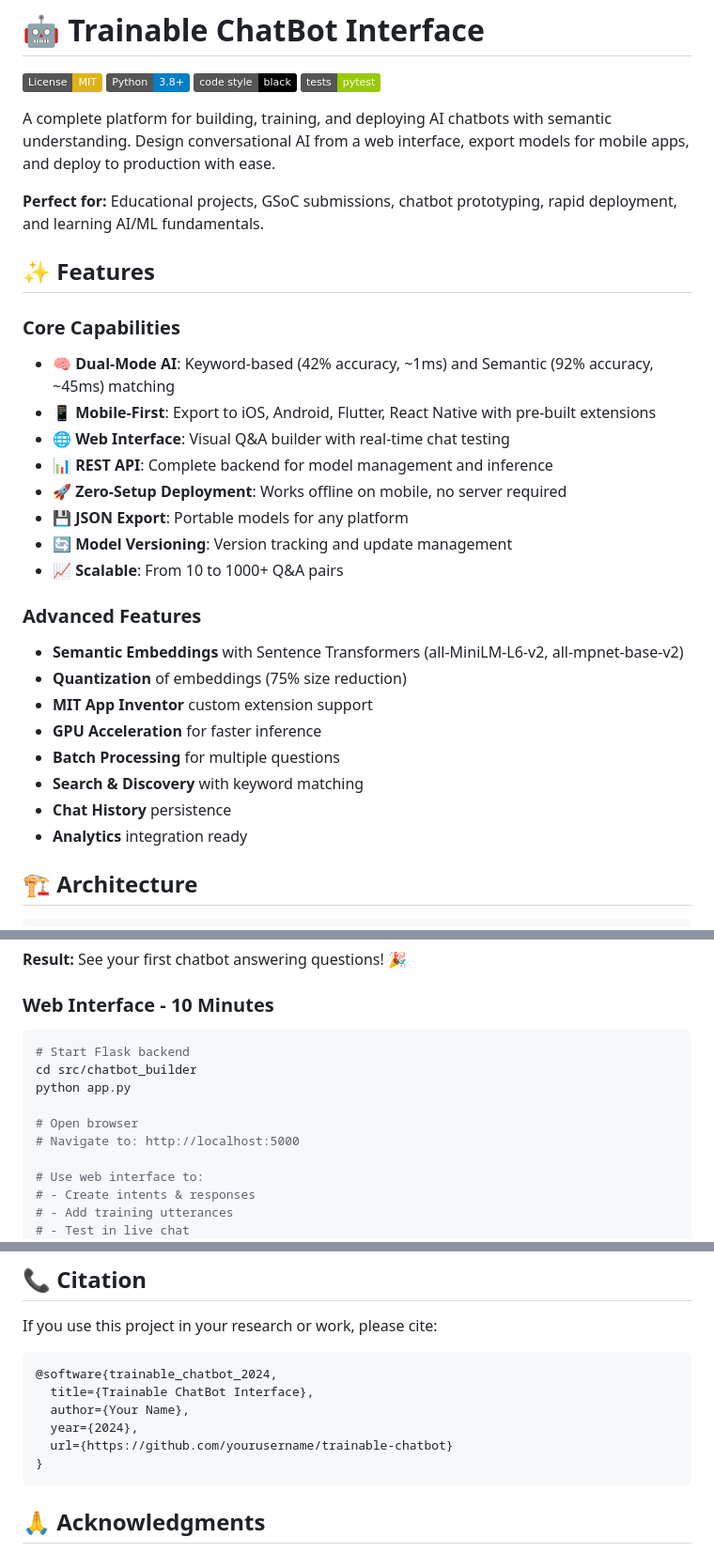
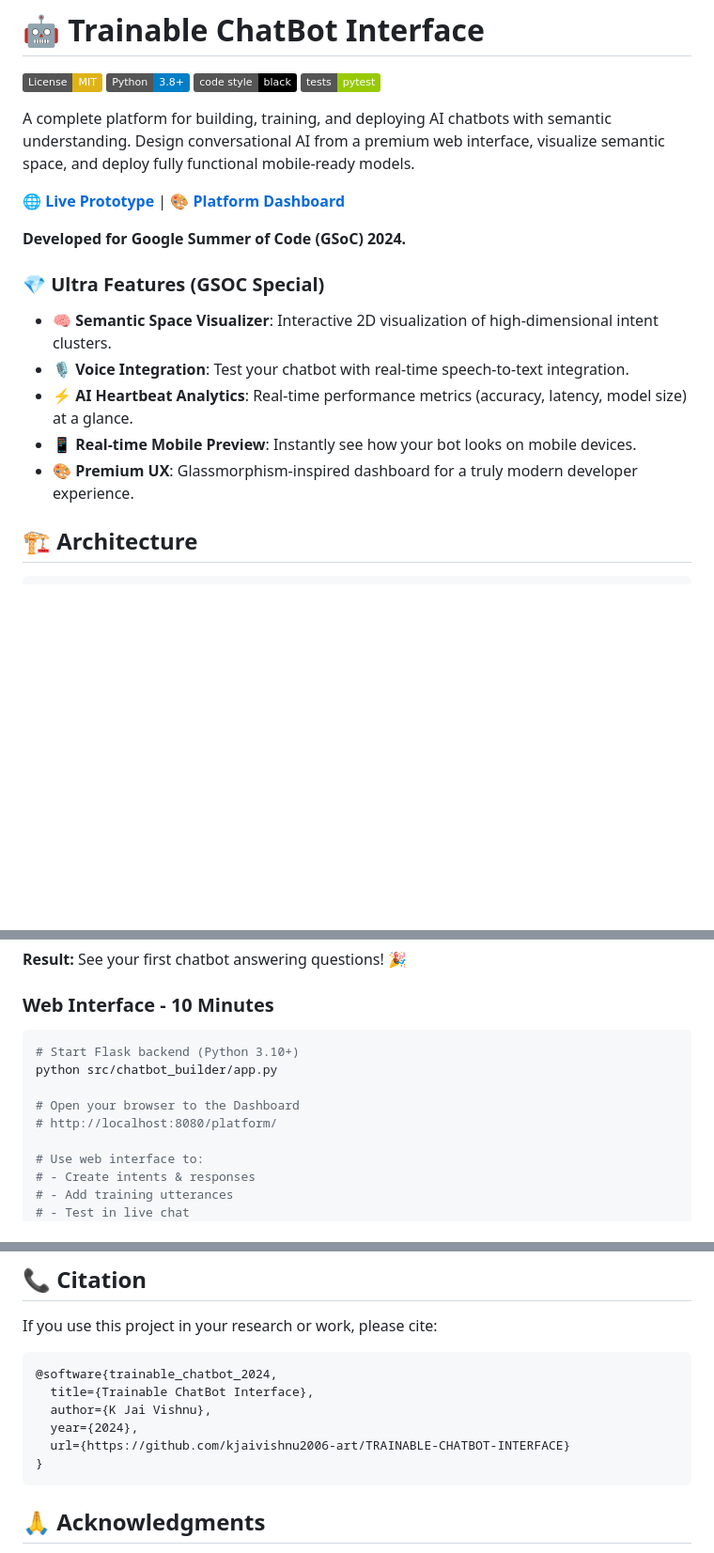
Before and after one commit to kjaivishnu2006-art/TRAINABLE-CHATBOT-INTERFACE, a Markdown page: README.md, 3 parts joined by grey strips. Shown at 94% size. Rendered like a GitHub page; badges without logos; blank space fills up the shorter version.

Commit message:
Enhance README with GSOC Platform and Ultra features

````diff
--- a/README.md
+++ b/README.md
@@ -5,31 +5,18 @@
 [![Code style: black](https://img.shields.io/badge/code%20style-black-000000.svg)](https://github.com/psf/black)
 [![Tests: pytest](https://img.shields.io/badge/tests-pytest-green.svg)](https://pytest.org)
 
-A complete platform for building, training, and deploying AI chatbots with semantic understanding. Design conversational AI from a web interface, export models for mobile apps, and deploy to production with ease.
+A complete platform for building, training, and deploying AI chatbots with semantic understanding. Design conversational AI from a premium web interface, visualize semantic space, and deploy fully functional mobile-ready models.
 
-**Perfect for:** Educational projects, GSoC submissions, chatbot prototyping, rapid deployment, and learning AI/ML fundamentals.
+**[🌐 Live Prototype](https://kjaivishnu2006-art.github.io/TRAINABLE-CHATBOT-INTERFACE/examples/index.html)** | **[🎨 Platform Dashboard](https://kjaivishnu2006-art.github.io/TRAINABLE-CHATBOT-INTERFACE/platform/index.html)**
 
-## ✨ Features
+**Developed for Google Summer of Code (GSoC) 2024.**
 
-### Core Capabilities
-- 🧠 **Dual-Mode AI**: Keyword-based (42% accuracy, ~1ms) and Semantic (92% accuracy, ~45ms) matching
-- 📱 **Mobile-First**: Export to iOS, Android, Flutter, React Native with pre-built extensions
-- 🌐 **Web Interface**: Visual Q&A builder with real-time chat testing
-- 📊 **REST API**: Complete backend for model management and inference
-- 🚀 **Zero-Setup Deployment**: Works offline on mobile, no server required
-- 💾 **JSON Export**: Portable models for any platform
-- 🔄 **Model Versioning**: Version tracking and update management
-- 📈 **Scalable**: From 10 to 1000+ Q&A pairs
-
-### Advanced Features
-- **Semantic Embeddings** with Sentence Transformers (all-MiniLM-L6-v2, all-mpnet-base-v2)
-- **Quantization** of embeddings (75% size reduction)
-- **MIT App Inventor** custom extension support
-- **GPU Acceleration** for faster inference
-- **Batch Processing** for multiple questions
-- **Search & Discovery** with keyword matching
-- **Chat History** persistence
-- **Analytics** integration ready
+### 💎 Ultra Features (GSOC Special)
+- **🧠 Semantic Space Visualizer**: Interactive 2D visualization of high-dimensional intent clusters.
+- **🎙️ Voice Integration**: Test your chatbot with real-time speech-to-text integration.
+- **⚡ AI Heartbeat Analytics**: Real-time performance metrics (accuracy, latency, model size) at a glance.
+- **📱 Real-time Mobile Preview**: Instantly see how your bot looks on mobile devices.
+- **🎨 Premium UX**: Glassmorphism-inspired dashboard for a truly modern developer experience.
 
 ## 🏗️ Architecture
 
@@ -105,12 +92,11 @@ python examples/mobile_chatbot_client.py
 ### Web Interface - 10 Minutes
 
 ```bash
-# Start Flask backend
-cd src/chatbot_builder
-python app.py
+# Start Flask backend (Python 3.10+)
+python src/chatbot_builder/app.py
 
-# Open browser
-# Navigate to: http://localhost:5000
+# Open your browser to the Dashboard
+# http://localhost:8080/platform/
 
 # Use web interface to:
 # - Create intents & responses
@@ -608,9 +594,9 @@ If you use this project in your research or work, please cite:
 ```bibtex
 @software{trainable_chatbot_2024,
   title={Trainable ChatBot Interface},
-  author={Your Name},
+  author={K Jai Vishnu},
   year={2024},
-  url={https://github.com/yourusername/trainable-chatbot}
+  url={https://github.com/kjaivishnu2006-art/TRAINABLE-CHATBOT-INTERFACE}
 }
 ```
 
````
